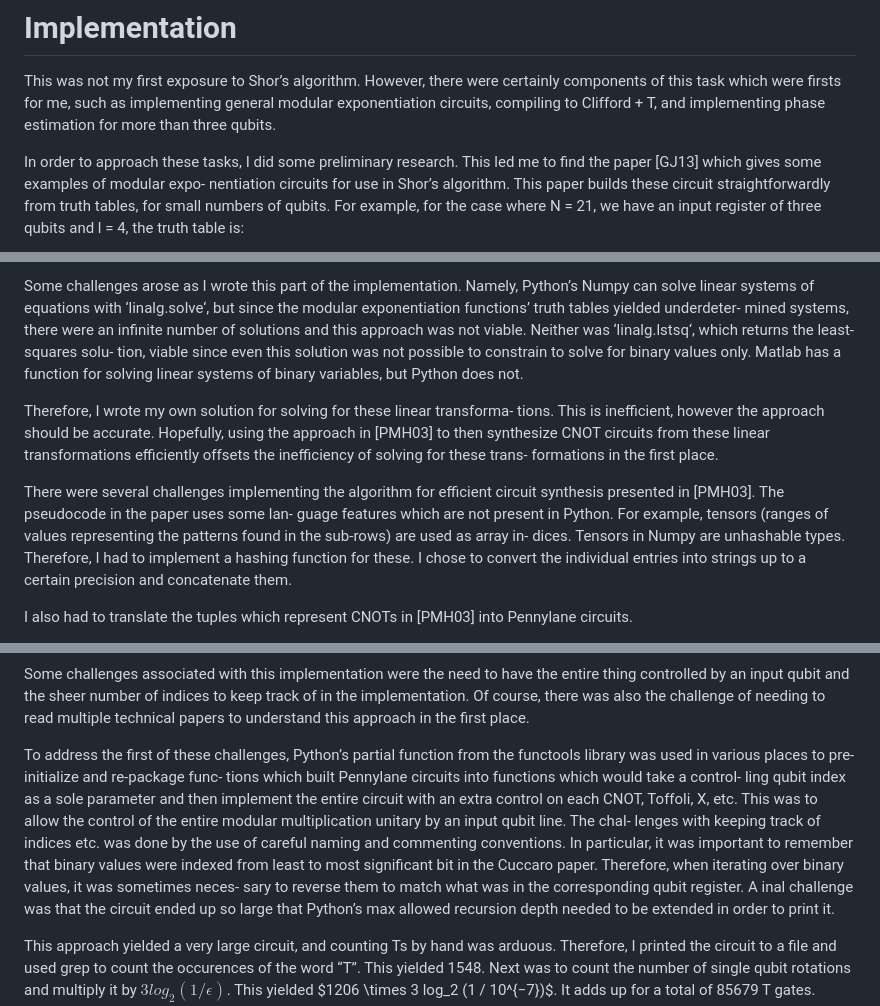
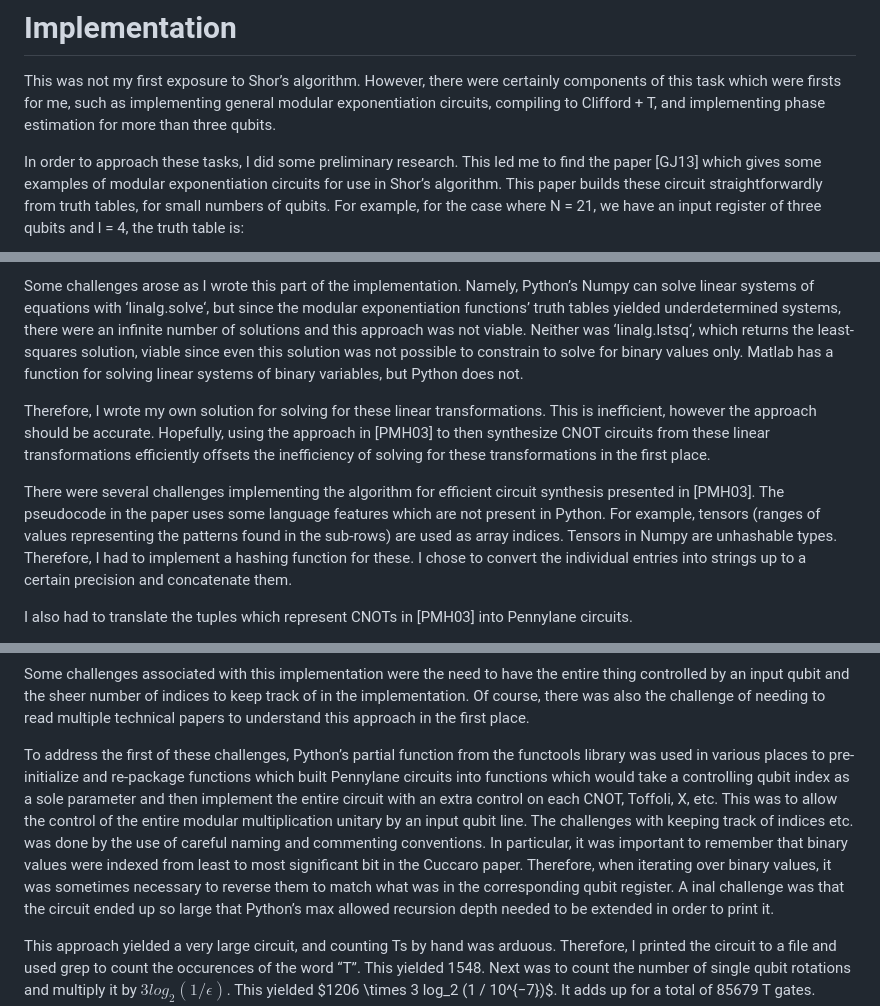
Before and after one commit to comp-phys-marc/compiling-shor, a Markdown page: readme.md, 3 parts joined by grey strips. Drawn GitHub-style.

Commit message:
Update readme.md
Remove dashes

```diff
--- a/readme.md
+++ b/readme.md
@@ -6,8 +6,8 @@ general modular exponentiation circuits, compiling to Clifford + T, and
 implementing phase estimation for more than three qubits.
 
 In order to approach these tasks, I did some preliminary research. This
-led me to find the paper [GJ13] which gives some examples of modular expo-
-nentiation circuits for use in Shor’s algorithm. This paper builds these circuit
+led me to find the paper [GJ13] which gives some examples of modular exponentiation
+circuits for use in Shor’s algorithm. This paper builds these circuit
 straightforwardly from truth tables, for small numbers of qubits. For example,
 for the case where N = 21, we have an input register of three qubits and l = 4,
 the truth table is:
@@ -36,24 +36,24 @@ any particular modular exponentiation circuit.
 
 Some challenges arose as I wrote this part of the implementation. Namely,
 Python’s Numpy can solve linear systems of equations with ‘linalg.solve‘, but
-since the modular exponentiation functions’ truth tables yielded underdeter-
-mined systems, there were an infinite number of solutions and this approach
-was not viable. Neither was ‘linalg.lstsq‘, which returns the least-squares solu-
-tion, viable since even this solution was not possible to constrain to solve for
+since the modular exponentiation functions’ truth tables yielded underdetermined systems,
+there were an infinite number of solutions and this approach
+was not viable. Neither was ‘linalg.lstsq‘, which returns the least-squares solution,
+viable since even this solution was not possible to constrain to solve for
 binary values only. Matlab has a function for solving linear systems of binary
 variables, but Python does not.
 
-Therefore, I wrote my own solution for solving for these linear transforma-
-tions. This is inefficient, however the approach should be accurate. Hopefully,
+Therefore, I wrote my own solution for solving for these linear transformations.
+This is inefficient, however the approach should be accurate. Hopefully,
 using the approach in [PMH03] to then synthesize CNOT circuits from these
-linear transformations efficiently offsets the inefficiency of solving for these trans-
-formations in the first place.
+linear transformations efficiently offsets the inefficiency of solving for these transformations
+in the first place.
 
 There were several challenges implementing the algorithm for efficient circuit
-synthesis presented in [PMH03]. The pseudocode in the paper uses some lan-
-guage features which are not present in Python. For example, tensors (ranges
-of values representing the patterns found in the sub-rows) are used as array in-
-dices. Tensors in Numpy are unhashable types. Therefore, I had to implement a
+synthesis presented in [PMH03]. The pseudocode in the paper uses some language
+features which are not present in Python. For example, tensors (ranges
+of values representing the patterns found in the sub-rows) are used as array indices.
+Tensors in Numpy are unhashable types. Therefore, I had to implement a
 hashing function for these. I chose to convert the individual entries into strings
 up to a certain precision and concatenate them.
 
@@ -82,16 +82,16 @@ of needing to read multiple technical papers to understand this approach in the
 first place.
 
 To address the first of these challenges, Python’s partial function from the
-functools library was used in various places to pre-initialize and re-package func-
-tions which built Pennylane circuits into functions which would take a control-
-ling qubit index as a sole parameter and then implement the entire circuit with
+functools library was used in various places to pre-initialize and re-package functions
+which built Pennylane circuits into functions which would take a controlling
+qubit index as a sole parameter and then implement the entire circuit with
 an extra control on each CNOT, Toffoli, X, etc. This was to allow the control
-of the entire modular multiplication unitary by an input qubit line. The chal-
-lenges with keeping track of indices etc. was done by the use of careful naming
+of the entire modular multiplication unitary by an input qubit line. The challenges
+with keeping track of indices etc. was done by the use of careful naming
 and commenting conventions. In particular, it was important to remember that
 binary values were indexed from least to most significant bit in the Cuccaro
-paper. Therefore, when iterating over binary values, it was sometimes neces-
-sary to reverse them to match what was in the corresponding qubit register. A
+paper. Therefore, when iterating over binary values, it was sometimes necessary
+to reverse them to match what was in the corresponding qubit register. A
 inal challenge was that the circuit ended up so large that Python’s max allowed
 recursion depth needed to be extended in order to print it.
 
```
Also changed, not shown: other parts of readme.md (+1 -2 lines).
